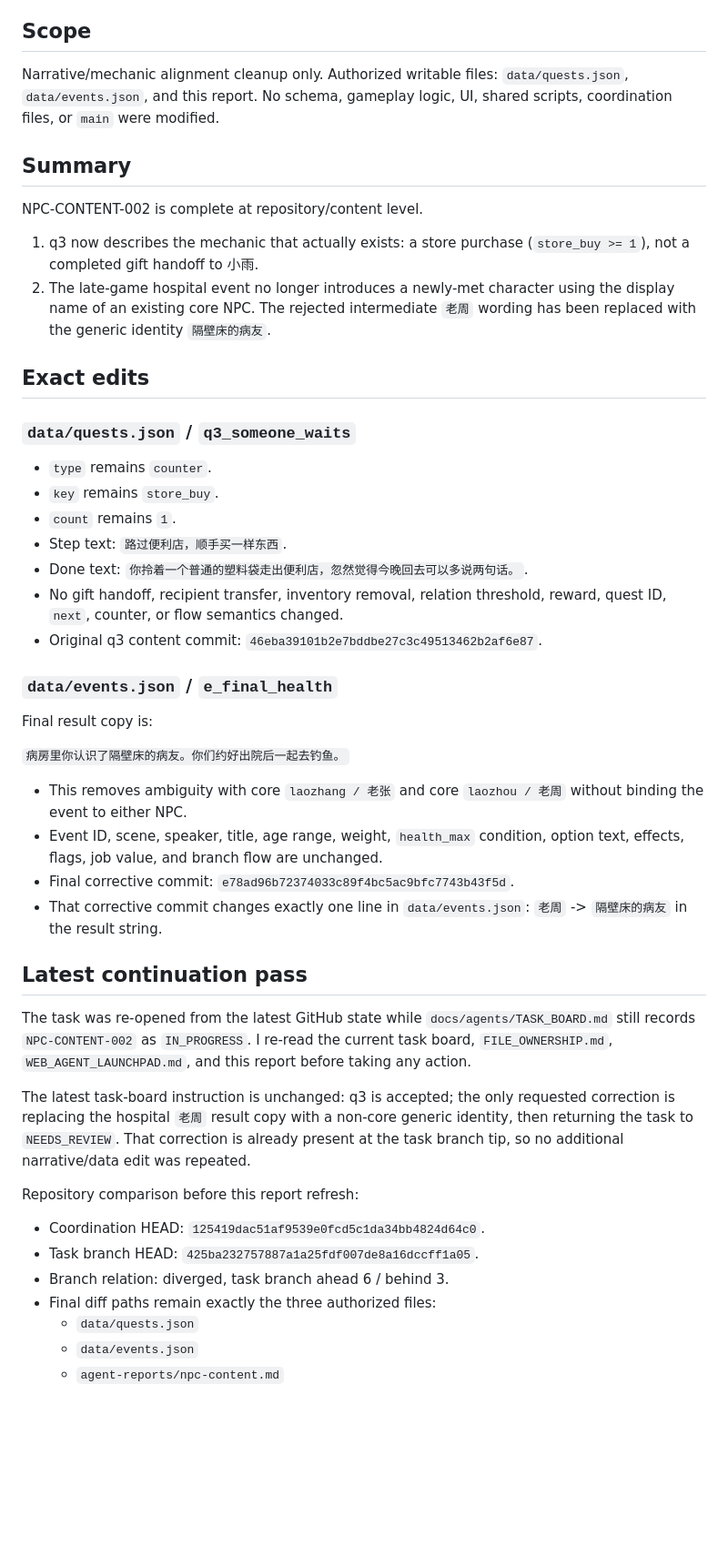
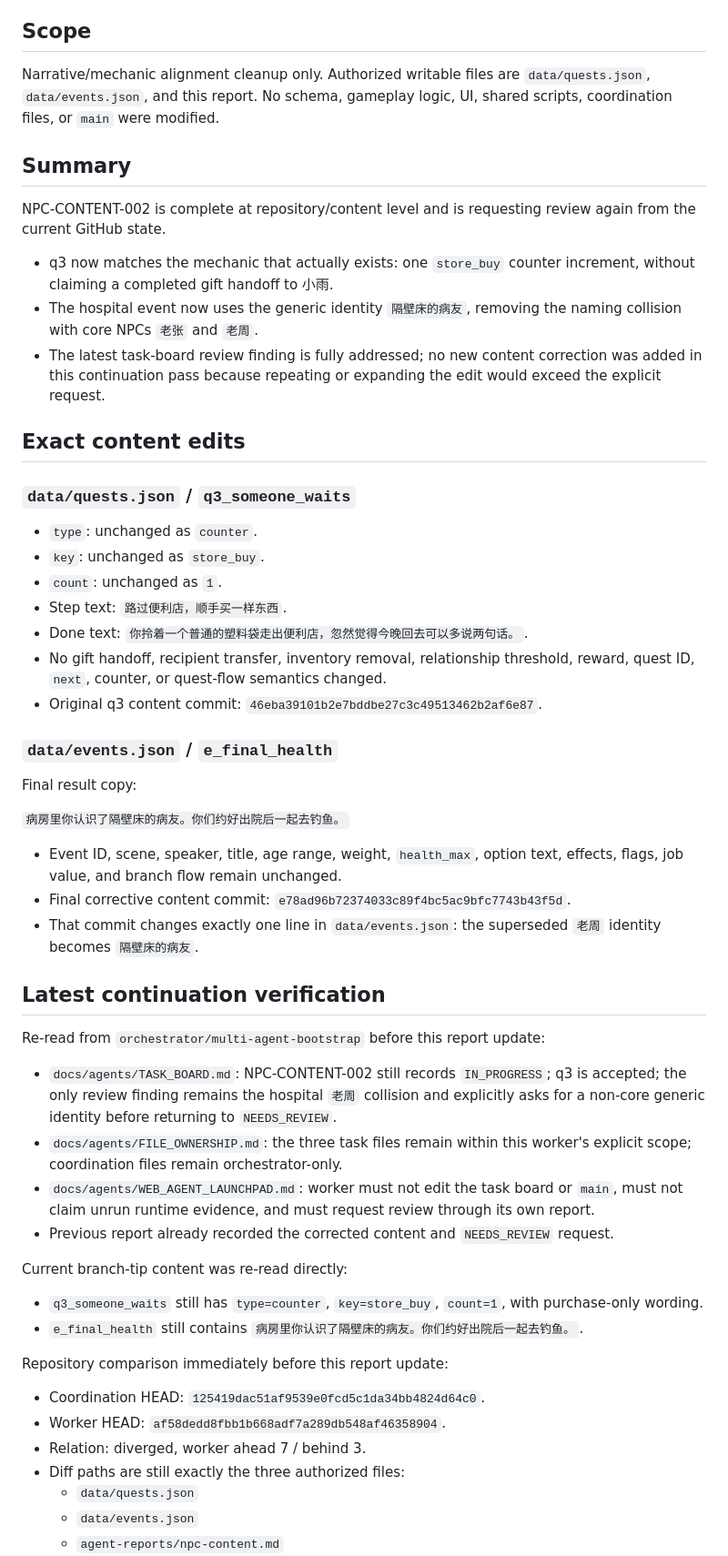
Before and after one commit to weiweng17/citylife-game, a Markdown page: agent-reports/npc-content.md, the part around one of its changes. Shown at 91% size. GitHub-like rendering; blank space fills up the shorter version.

Commit message:
NPC-CONTENT-002 revalidate final content against current task board

```diff
--- a/agent-reports/npc-content.md
+++ b/agent-reports/npc-content.md
@@ -7,44 +7,50 @@
 - Status: NEEDS_REVIEW
 
 ## Scope
-Narrative/mechanic alignment cleanup only. Authorized writable files: `data/quests.json`, `data/events.json`, and this report. No schema, gameplay logic, UI, shared scripts, coordination files, or `main` were modified.
+Narrative/mechanic alignment cleanup only. Authorized writable files are `data/quests.json`, `data/events.json`, and this report. No schema, gameplay logic, UI, shared scripts, coordination files, or `main` were modified.
 
 ## Summary
-NPC-CONTENT-002 is complete at repository/content level.
+NPC-CONTENT-002 is complete at repository/content level and is requesting review again from the current GitHub state.
 
-1. q3 now describes the mechanic that actually exists: a store purchase (`store_buy >= 1`), not a completed gift handoff to 小雨.
-2. The late-game hospital event no longer introduces a newly-met character using the display name of an existing core NPC. The rejected intermediate `老周` wording has been replaced with the generic identity `隔壁床的病友`.
+- q3 now matches the mechanic that actually exists: one `store_buy` counter increment, without claiming a completed gift handoff to 小雨.
+- The hospital event now uses the generic identity `隔壁床的病友`, removing the naming collision with core NPCs `老张` and `老周`.
+- The latest task-board review finding is fully addressed; no new content correction was added in this continuation pass because repeating or expanding the edit would exceed the explicit request.
 
-## Exact edits
+## Exact content edits
 ### `data/quests.json` / `q3_someone_waits`
-- `type` remains `counter`.
-- `key` remains `store_buy`.
-- `count` remains `1`.
+- `type`: unchanged as `counter`.
+- `key`: unchanged as `store_buy`.
+- `count`: unchanged as `1`.
 - Step text: `路过便利店，顺手买一样东西`.
 - Done text: `你拎着一个普通的塑料袋走出便利店，忽然觉得今晚回去可以多说两句话。`.
-- No gift handoff, recipient transfer, inventory removal, relation threshold, reward, quest ID, `next`, counter, or flow semantics changed.
+- No gift handoff, recipient transfer, inventory removal, relationship threshold, reward, quest ID, `next`, counter, or quest-flow semantics changed.
 - Original q3 content commit: `46eba39101b2e7bddbe27c3c49513462b2af6e87`.
 
 ### `data/events.json` / `e_final_health`
-Final result copy is:
+Final result copy:
 
 `病房里你认识了隔壁床的病友。你们约好出院后一起去钓鱼。`
 
-- This removes ambiguity with core `laozhang / 老张` and core `laozhou / 老周` without binding the event to either NPC.
-- Event ID, scene, speaker, title, age range, weight, `health_max` condition, option text, effects, flags, job value, and branch flow are unchanged.
-- Final corrective commit: `e78ad96b72374033c89f4bc5ac9bfc7743b43f5d`.
-- That corrective commit changes exactly one line in `data/events.json`: `老周` -> `隔壁床的病友` in the result string.
+- Event ID, scene, speaker, title, age range, weight, `health_max`, option text, effects, flags, job value, and branch flow remain unchanged.
+- Final corrective content commit: `e78ad96b72374033c89f4bc5ac9bfc7743b43f5d`.
+- That commit changes exactly one line in `data/events.json`: the superseded `老周` identity becomes `隔壁床的病友`.
 
-## Latest continuation pass
-The task was re-opened from the latest GitHub state while `docs/agents/TASK_BOARD.md` still records `NPC-CONTENT-002` as `IN_PROGRESS`. I re-read the current task board, `FILE_OWNERSHIP.md`, `WEB_AGENT_LAUNCHPAD.md`, and this report before taking any action.
+## Latest continuation verification
+Re-read from `orchestrator/multi-agent-bootstrap` before this report update:
+- `docs/agents/TASK_BOARD.md`: NPC-CONTENT-002 still records `IN_PROGRESS`; q3 is accepted; the only review finding remains the hospital `老周` collision and explicitly asks for a non-core generic identity before returning to `NEEDS_REVIEW`.
+- `docs/agents/FILE_OWNERSHIP.md`: the three task files remain within this worker's explicit scope; coordination files remain orchestrator-only.
+- `docs/agents/WEB_AGENT_LAUNCHPAD.md`: worker must not edit the task board or `main`, must not claim unrun runtime evidence, and must request review through its own report.
+- Previous report already recorded the corrected content and `NEEDS_REVIEW` request.
 
-The latest task-board instruction is unchanged: q3 is accepted; the only requested correction is replacing the hospital `老周` result copy with a non-core generic identity, then returning the task to `NEEDS_REVIEW`. That correction is already present at the task branch tip, so no additional narrative/data edit was repeated.
+Current branch-tip content was re-read directly:
+- `q3_someone_waits` still has `type=counter`, `key=store_buy`, `count=1`, with purchase-only wording.
+- `e_final_health` still contains `病房里你认识了隔壁床的病友。你们约好出院后一起去钓鱼。`.
 
-Repository comparison before this report refresh:
+Repository comparison immediately before this report update:
 - Coordination HEAD: `125419dac51af9539e0fcd5c1da34bb4824d64c0`.
-- Task branch HEAD: `425ba232757887a1a25fdf007de8a16dccff1a05`.
-- Branch relation: diverged, task branch ahead 6 / behind 3.
-- Final diff paths remain exactly the three authorized files:
+- Worker HEAD: `af58dedd8fbb1b668adf7a289db548af46358904`.
+- Relation: diverged, worker ahead 7 / behind 3.
+- Diff paths are still exactly the three authorized files:
   - `data/quests.json`
   - `data/events.json`
   - `agent-reports/npc-content.md`
```
Also changed, not shown: other parts of agent-reports/npc-content.md (+10 -16 lines).
